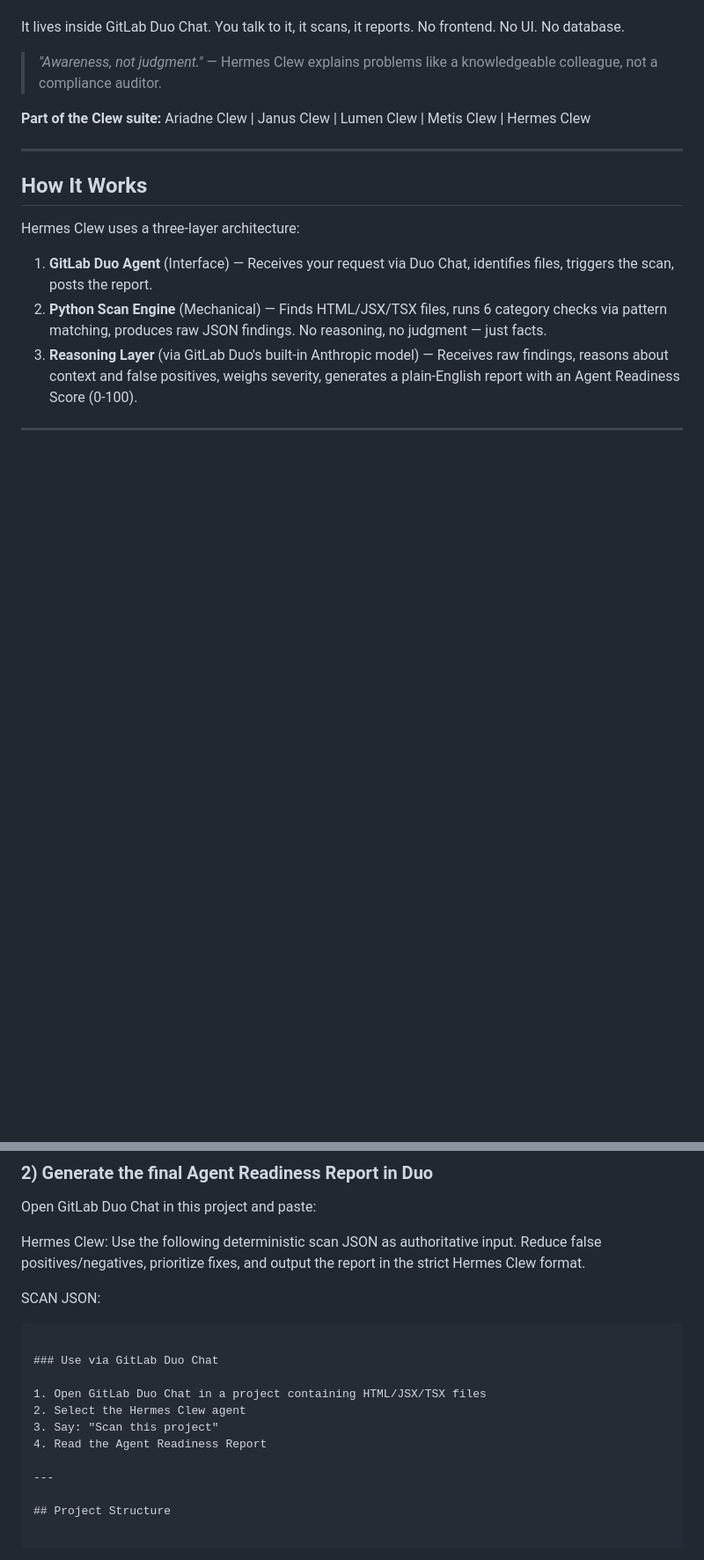
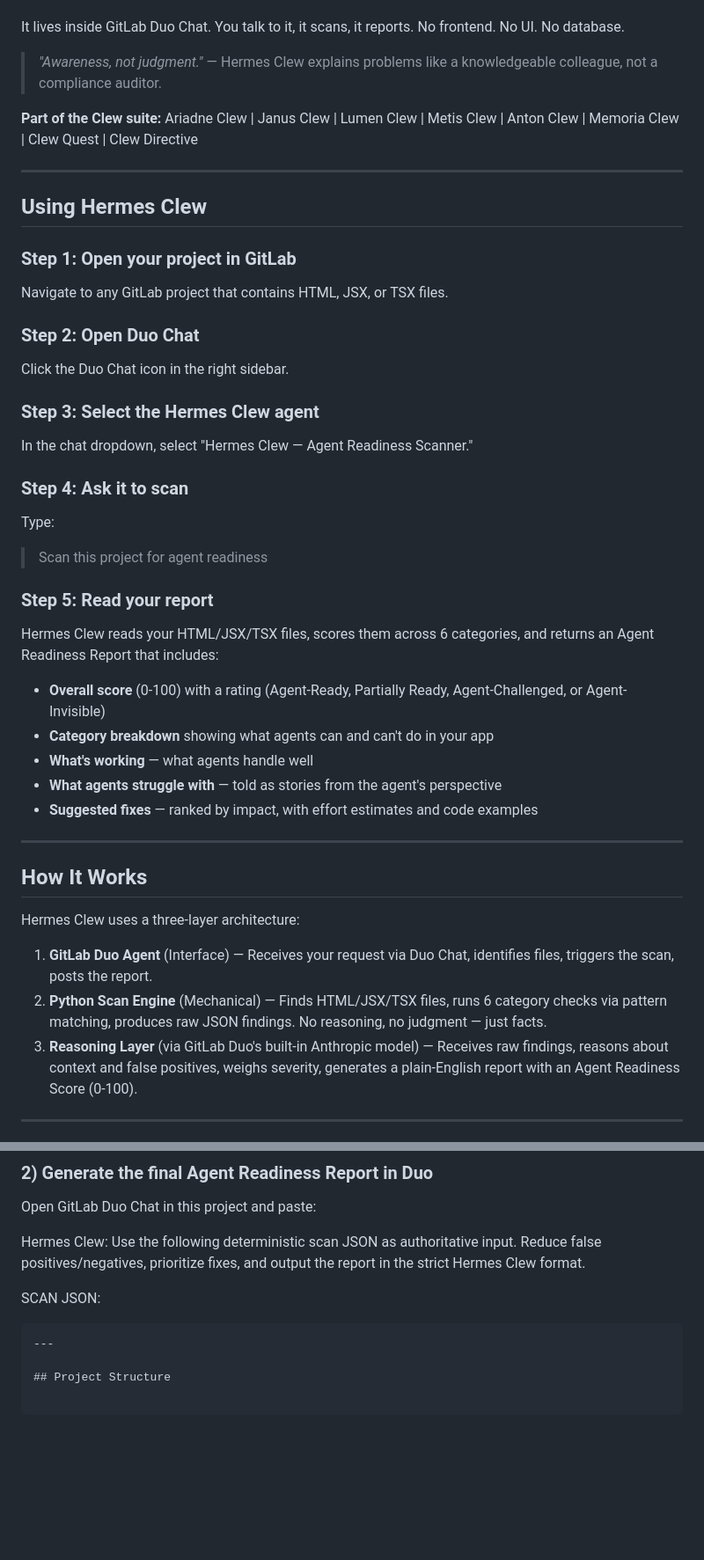
Before and after one commit to earlgreyhot1701D/hermes-clew, a Markdown page: README.md, 2 parts joined by grey strips. Shown at 88% size. Rendered like a GitHub page; blank space fills up the shorter version.

Commit message:
docs: add step-by-step Using Hermes Clew section to README

````diff
--- a/README.md
+++ b/README.md
@@ -24,7 +24,35 @@ It lives inside GitLab Duo Chat. You talk to it, it scans, it reports. No fronte
 
 > *"Awareness, not judgment."* — Hermes Clew explains problems like a knowledgeable colleague, not a compliance auditor.
 
-**Part of the Clew suite:** Ariadne Clew | Janus Clew | Lumen Clew | Metis Clew | Hermes Clew
+**Part of the Clew suite:** Ariadne Clew | Janus Clew | Lumen Clew | Metis Clew | Anton Clew | Memoria Clew | Clew Quest | Clew Directive
+
+---
+
+## Using Hermes Clew
+
+### Step 1: Open your project in GitLab
+Navigate to any GitLab project that contains HTML, JSX, or TSX files.
+
+### Step 2: Open Duo Chat
+Click the Duo Chat icon in the right sidebar.
+
+### Step 3: Select the Hermes Clew agent
+In the chat dropdown, select "Hermes Clew — Agent Readiness Scanner."
+
+### Step 4: Ask it to scan
+Type:
+
+> Scan this project for agent readiness
+
+### Step 5: Read your report
+Hermes Clew reads your HTML/JSX/TSX files, scores them across 6 categories,
+and returns an Agent Readiness Report that includes:
+
+- **Overall score** (0-100) with a rating (Agent-Ready, Partially Ready, Agent-Challenged, or Agent-Invisible)
+- **Category breakdown** showing what agents can and can't do in your app
+- **What's working** — what agents handle well
+- **What agents struggle with** — told as stories from the agent's perspective
+- **Suggested fixes** — ranked by impact, with effort estimates and code examples
 
 ---
 
@@ -112,14 +140,6 @@ Reduce false positives/negatives, prioritize fixes, and output the report in the
 SCAN JSON:
 <paste contents of hermes_clew_scan_results.json here>
 ```
-
-### Use via GitLab Duo Chat
-
-1. Open GitLab Duo Chat in a project containing HTML/JSX/TSX files
-2. Select the Hermes Clew agent
-3. Say: "Scan this project"
-4. Read the Agent Readiness Report
-
 ---
 
 ## Project Structure
````
